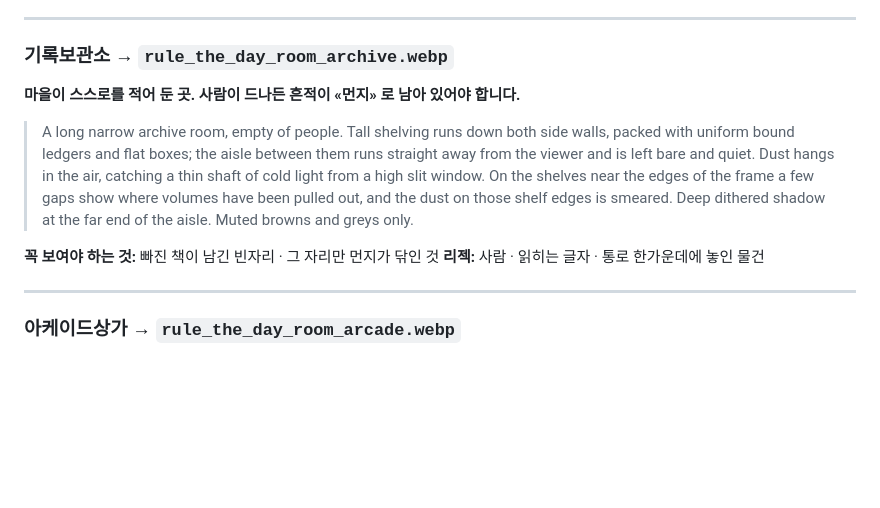
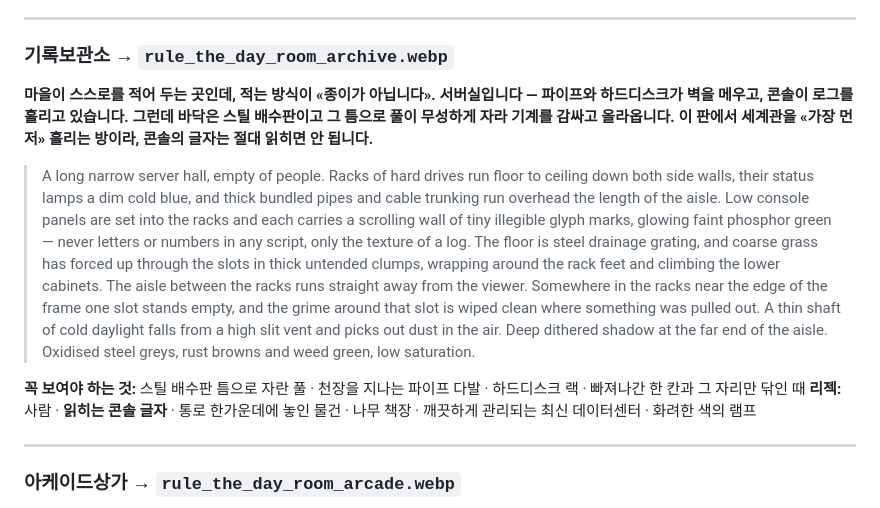
Before and after one commit to pimmprofile-byte/Panorama_combo, a Markdown page: pending/rule_the_day/구역.md, the part around the change. GitHub-like rendering; blank space fills up the shorter version.

Commit message:
기록보관소를 서버실로 다시 쓴다
이 마을이 스스로를 적어 두는 방식이 종이가 아니다. 파이프와 하드디스크가
벽을 메우고 콘솔이 로그를 흘리는 서버실인데, 바닥은 스틸 배수판이고 그 틈으로
풀이 무성하게 올라와 기계를 감싼다 — 하이퍼테크놀로지 디스토피아다.

콘솔 글자는 절대 읽히면 안 된다고 못 박았다. 기록보관소는 1차 조사부터
열리는 방이라, 로그가 읽히는 순간 「여기가 게임 속」이 첫 턴에 새어 나간다.
모니터 정원을 두 장으로 가른 것과 같은 이유다.

빠져나간 랙 한 칸과 그 자리만 닦인 때는 그대로 남긴다 — B 구역 카드들이
「누가 무엇을 꺼내 갔는가」에 걸려 있다.

Co-Authored-By: Claude Opus 5 <noreply@anthropic.com>
Claude-Session: https://claude.ai/code/session_01UuUqUWanvK6ZQmbjJQN1U3

```diff
--- a/pending/rule_the_day/구역.md
+++ b/pending/rule_the_day/구역.md
@@ -80,18 +80,29 @@ The location is described below.
 
 ### 기록보관소 → `rule_the_day_room_archive.webp`
 
-**마을이 스스로를 적어 둔 곳. 사람이 드나든 흔적이 «먼지» 로 남아 있어야 합니다.**
+**마을이 스스로를 적어 두는 곳인데, 적는 방식이 «종이가 아닙니다». 서버실입니다 —
+파이프와 하드디스크가 벽을 메우고, 콘솔이 로그를 흘리고 있습니다. 그런데 바닥은
+스틸 배수판이고 그 틈으로 풀이 무성하게 자라 기계를 감싸고 올라옵니다.
+이 판에서 세계관을 «가장 먼저» 흘리는 방이라, 콘솔의 글자는 절대 읽히면 안 됩니다.**
 
-> A long narrow archive room, empty of people. Tall shelving runs down both side
-> walls, packed with uniform bound ledgers and flat boxes; the aisle between them
-> runs straight away from the viewer and is left bare and quiet. Dust hangs in the
-> air, catching a thin shaft of cold light from a high slit window. On the shelves
-> near the edges of the frame a few gaps show where volumes have been pulled out,
-> and the dust on those shelf edges is smeared. Deep dithered shadow at the far
-> end of the aisle. Muted browns and greys only.
+> A long narrow server hall, empty of people. Racks of hard drives run floor to
+> ceiling down both side walls, their status lamps a dim cold blue, and thick
+> bundled pipes and cable trunking run overhead the length of the aisle. Low
+> console panels are set into the racks and each carries a scrolling wall of tiny
+> illegible glyph marks, glowing faint phosphor green — never letters or numbers
+> in any script, only the texture of a log. The floor is steel drainage grating,
+> and coarse grass has forced up through the slots in thick untended clumps,
+> wrapping around the rack feet and climbing the lower cabinets. The aisle between
+> the racks runs straight away from the viewer. Somewhere in the racks near the
+> edge of the frame one slot stands empty, and the grime around that slot is wiped
+> clean where something was pulled out. A thin shaft of cold daylight falls from a
+> high slit vent and picks out dust in the air. Deep dithered shadow at the far end
+> of the aisle. Oxidised steel greys, rust browns and weed green, low saturation.
 
-**꼭 보여야 하는 것:** 빠진 책이 남긴 빈자리 · 그 자리만 먼지가 닦인 것
-**리젝:** 사람 · 읽히는 글자 · 통로 한가운데에 놓인 물건
+**꼭 보여야 하는 것:** 스틸 배수판 틈으로 자란 풀 · 천장을 지나는 파이프 다발 ·
+하드디스크 랙 · 빠져나간 한 칸과 그 자리만 닦인 때
+**리젝:** 사람 · **읽히는 콘솔 글자** · 통로 한가운데에 놓인 물건 · 나무 책장 ·
+깨끗하게 관리되는 최신 데이터센터 · 화려한 색의 램프
 
 ---
 
```
